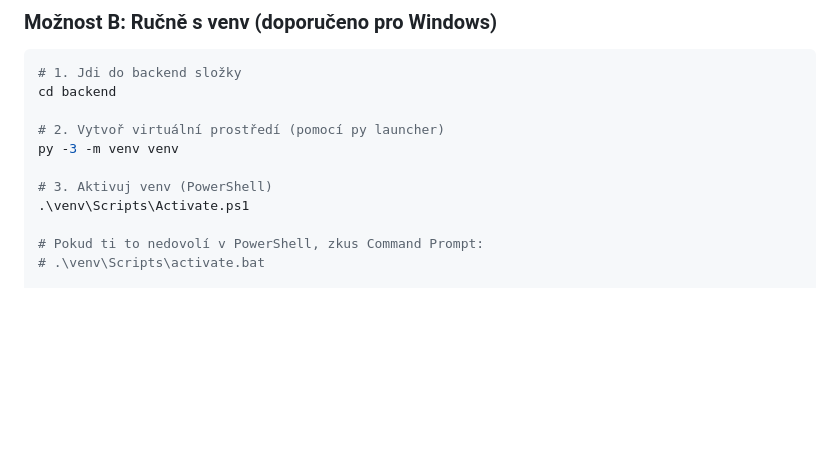
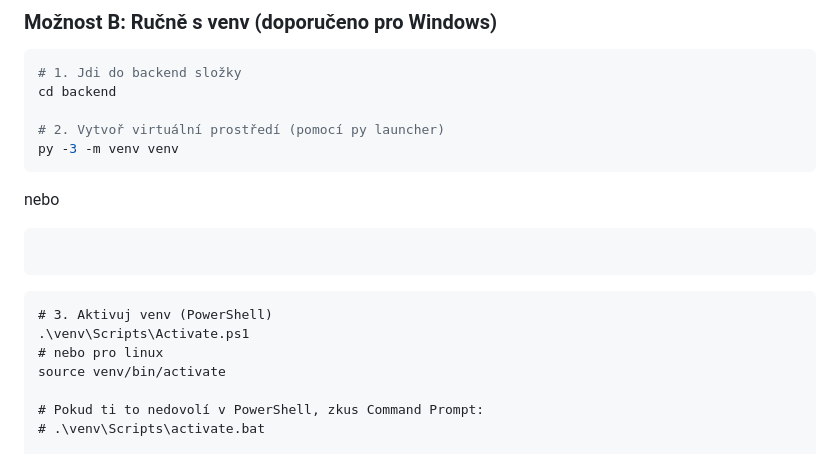
Before and after one commit to MarianLUL/projekt_ops, a Markdown page: README.md, the part around the change. Rendered like a GitHub page; blank space fills up the shorter version.

````diff
--- a/README.md
+++ b/README.md
@@ -86,9 +86,16 @@ cd backend
 
 # 2. Vytvoř virtuální prostředí (pomocí py launcher)
 py -3 -m venv venv
+```
+nebo
+```
 
+```
+```
 # 3. Aktivuj venv (PowerShell)
 .\venv\Scripts\Activate.ps1
+# nebo pro linux
+source venv/bin/activate
 
 # Pokud ti to nedovolí v PowerShell, zkus Command Prompt:
 # .\venv\Scripts\activate.bat
````
